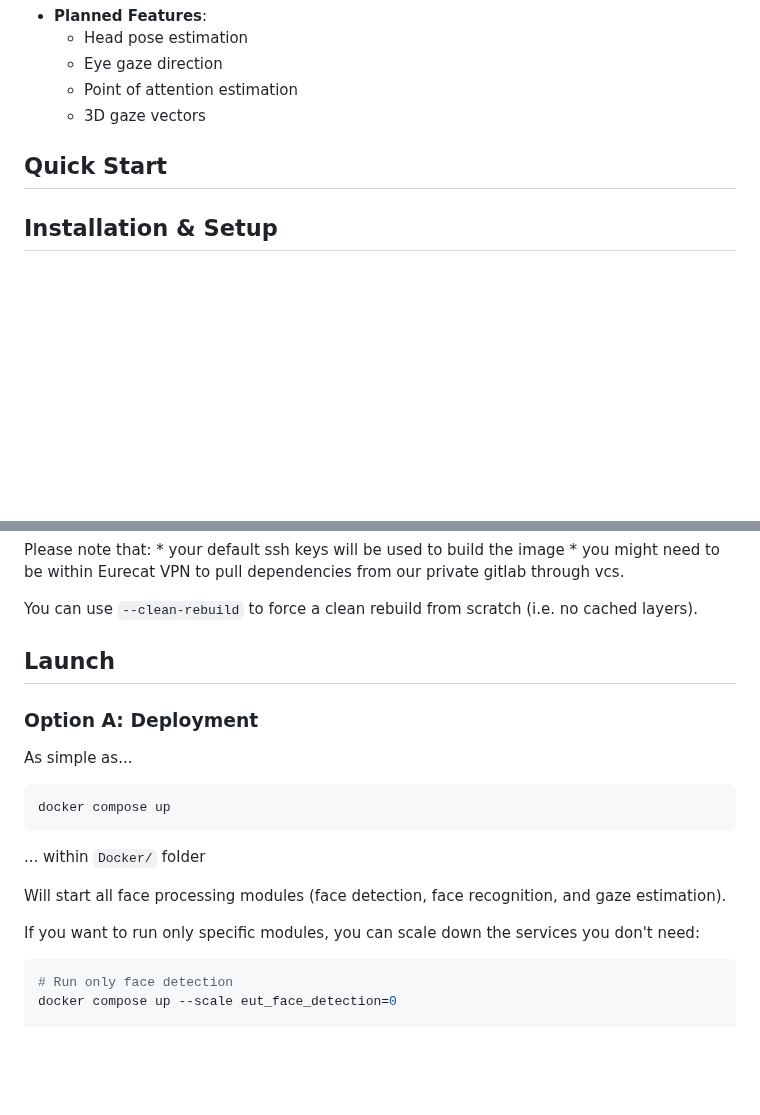
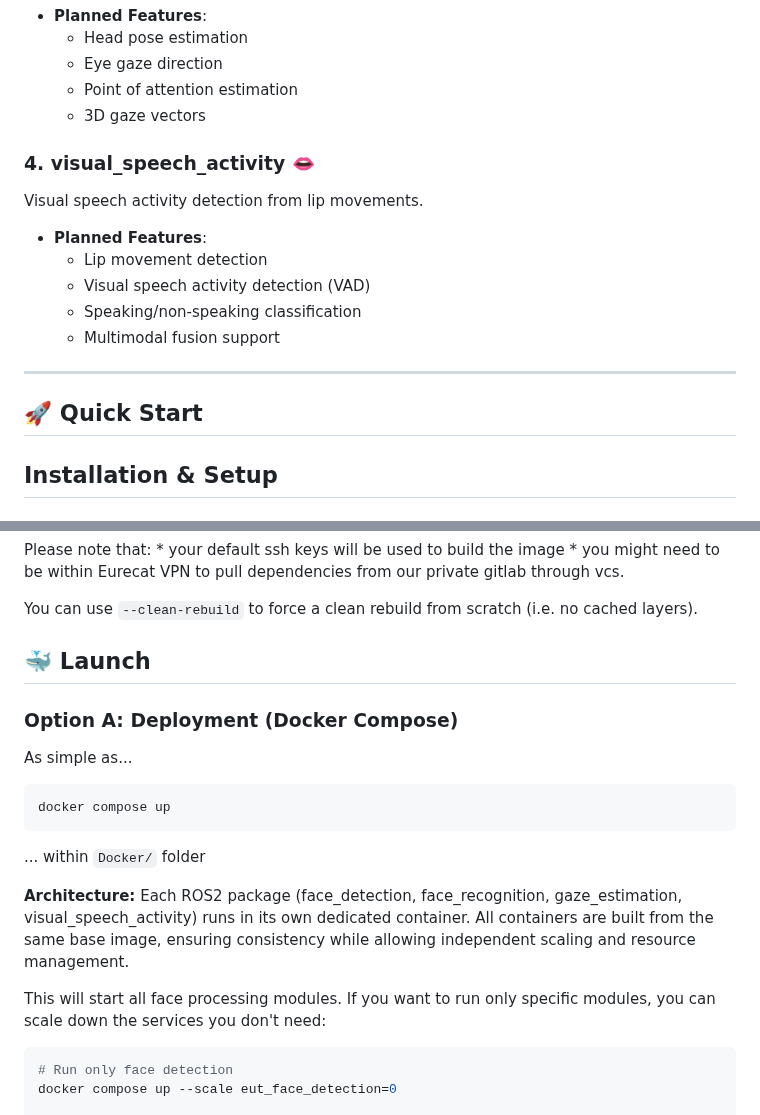
Before and after one commit to Eurecat/EutHRIFaces, a Markdown page: README.md, 2 parts joined by grey strips. GitHub-like rendering; blank space fills up the shorter version.

````diff
--- a/README.md
+++ b/README.md
@@ -38,7 +72,18 @@ Gaze direction estimation from facial landmarks.
   - Point of attention estimation
   - 3D gaze vectors
 
-## Quick Start
+### 4. visual_speech_activity 👄
+Visual speech activity detection from lip movements.
+
+- **Planned Features**:
+  - Lip movement detection
+  - Visual speech activity detection (VAD)
+  - Speaking/non-speaking classification
+  - Multimodal fusion support
+
+---
+
+## 🚀 Quick Start
 
 ## Installation & Setup
 
@@ -64,9 +109,9 @@ cd EutHRIFaces
 
    You can use `--clean-rebuild` to force a clean rebuild from scratch (i.e. no cached layers).
 
-## Launch
+## 🐳 Launch
 
-### Option A: Deployment
+### Option A: Deployment (Docker Compose)
 
 As simple as...
    ```bash
@@ -74,9 +119,9 @@ As simple as...
    ```
 ... within `Docker/` folder
 
-Will start all face processing modules (face detection, face recognition, and gaze estimation).
+**Architecture:** Each ROS2 package (face_detection, face_recognition, gaze_estimation, visual_speech_activity) runs in its own dedicated container. All containers are built from the same base image, ensuring consistency while allowing independent scaling and resource management.
 
-If you want to run only specific modules, you can scale down the services you don't need:
+This will start all face processing modules. If you want to run only specific modules, you can scale down the services you don't need:
 
    ```bash
    # Run only face detection
````
Also changed, not shown: other parts of README.md (+36 -2 lines), Docker/imgs/perceptionstack_diagram.jpeg (added).
